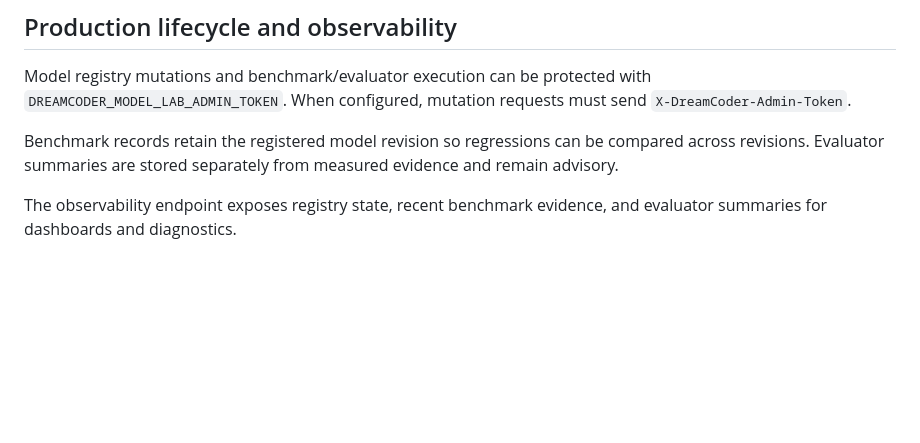
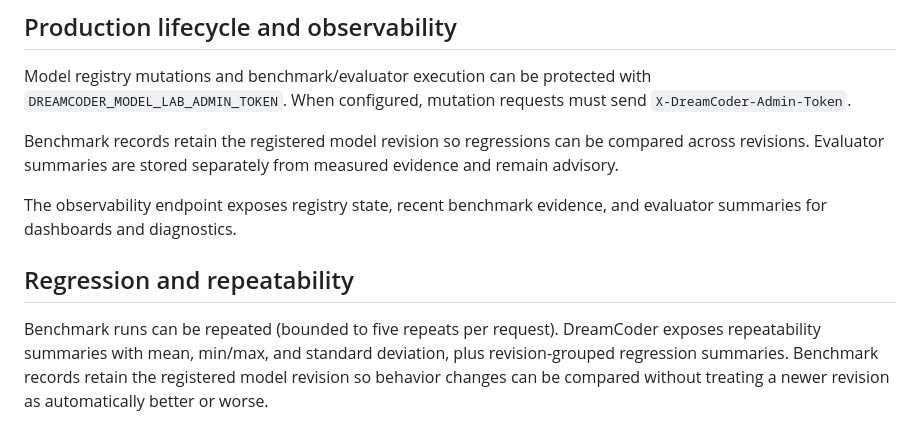
Before and after one commit to PcButNoBTC/DreamCoder, a Markdown page: MODEL_LAB.md, the part around the change. Drawn GitHub-style; blank space fills up the shorter version.

Commit message:
docs: document repeatability and regression evidence

```diff
--- a/MODEL_LAB.md
+++ b/MODEL_LAB.md
@@ -61,3 +61,7 @@ Model registry mutations and benchmark/evaluator execution can be protected with
 Benchmark records retain the registered model revision so regressions can be compared across revisions. Evaluator summaries are stored separately from measured evidence and remain advisory.
 
 The observability endpoint exposes registry state, recent benchmark evidence, and evaluator summaries for dashboards and diagnostics.
+
+## Regression and repeatability
+
+Benchmark runs can be repeated (bounded to five repeats per request). DreamCoder exposes repeatability summaries with mean, min/max, and standard deviation, plus revision-grouped regression summaries. Benchmark records retain the registered model revision so behavior changes can be compared without treating a newer revision as automatically better or worse.
```
